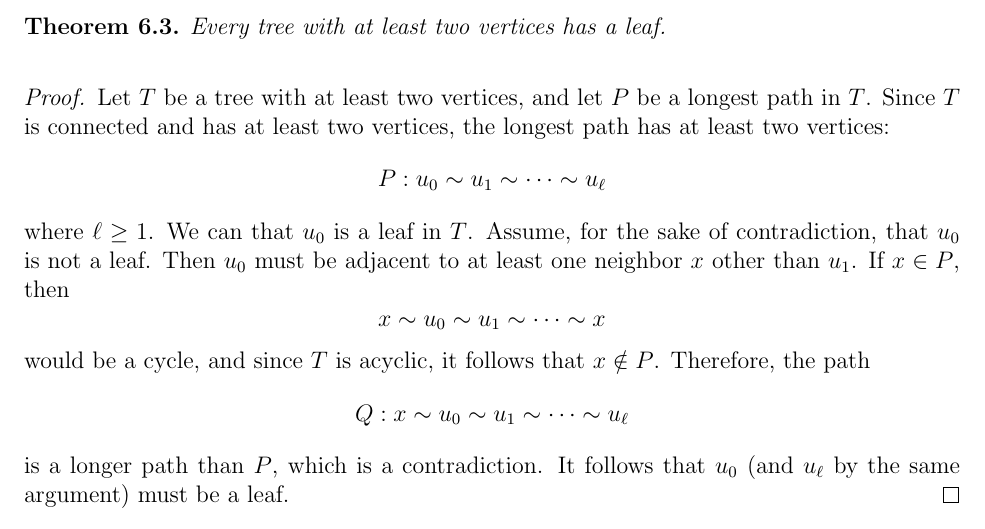
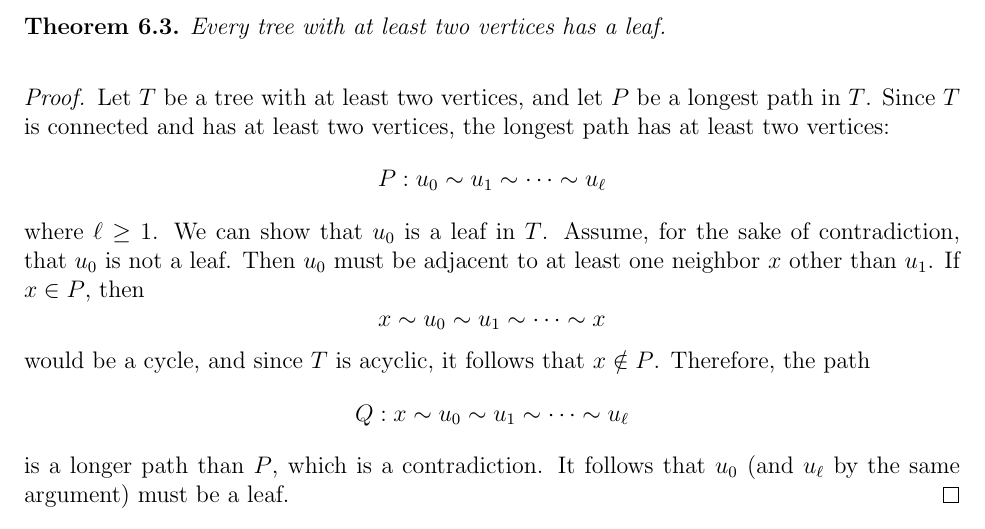
Before and after one commit to brendanburkhart/notes, a LaTeX document (Discrete/discrete.tex): part of page 18 of 24, cut so that both start at the same text. Compiled offline with pdfLaTeX.

Commit message:
Fix typo

```diff
--- a/Discrete/discrete.tex
+++ b/Discrete/discrete.tex
@@ -824,7 +824,7 @@ Let $n, k \in \N$. The \emph{binomial coefficient} $\binom{n}{k}$ is the number
 
 \begin{proof}
     Let $T$ be a tree with at least two vertices, and let $P$ be a longest path in $T$. Since $T$ is connected and has at least two vertices, the longest path has at least two vertices:
-    \[P: u_0 \sim u_1 \sim \cdots \sim u_{\ell}\] where $\ell \geq 1$. We can that $u_0$ is a leaf in $T$. Assume, for the sake of contradiction, that $u_0$ is not a leaf. Then $u_0$ must be adjacent to at least one neighbor $x$ other than $u_1$. If $x \in P$, then
+    \[P: u_0 \sim u_1 \sim \cdots \sim u_{\ell}\] where $\ell \geq 1$. We can show that $u_0$ is a leaf in $T$. Assume, for the sake of contradiction, that $u_0$ is not a leaf. Then $u_0$ must be adjacent to at least one neighbor $x$ other than $u_1$. If $x \in P$, then
     \[x \sim u_0 \sim u_1 \sim \cdots \sim x\] would be a cycle, and since $T$ is acyclic, it follows that $x \notin P$. Therefore, the path
     \[Q: x \sim u_0 \sim u_1 \sim \cdots \sim u_{\ell}\] is a longer path than $P$, which is a contradiction. It follows that $u_0$ (and $u_{\ell}$ by the same argument) must be a leaf.
 \end{proof}
```
